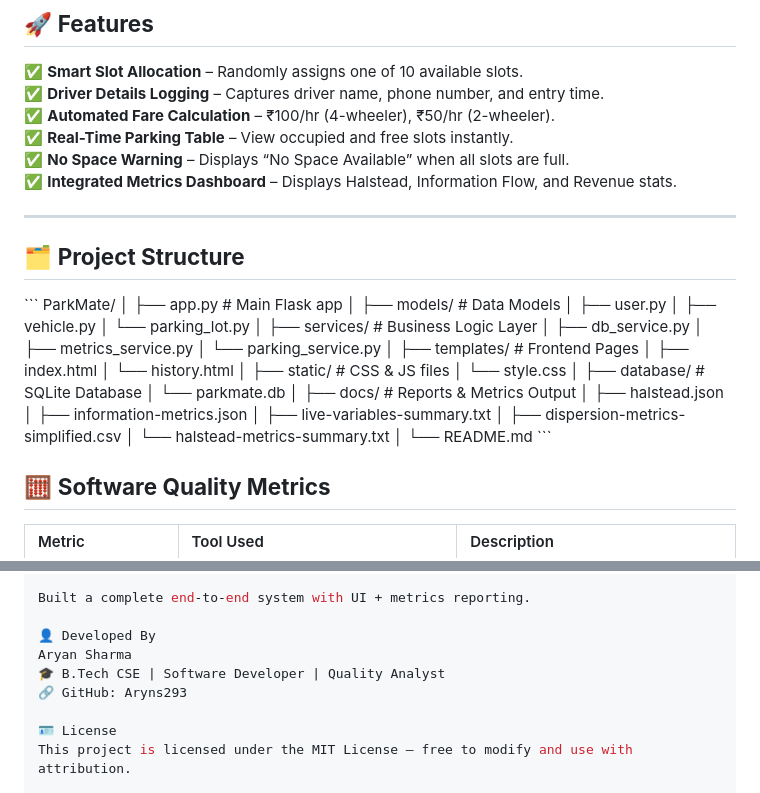
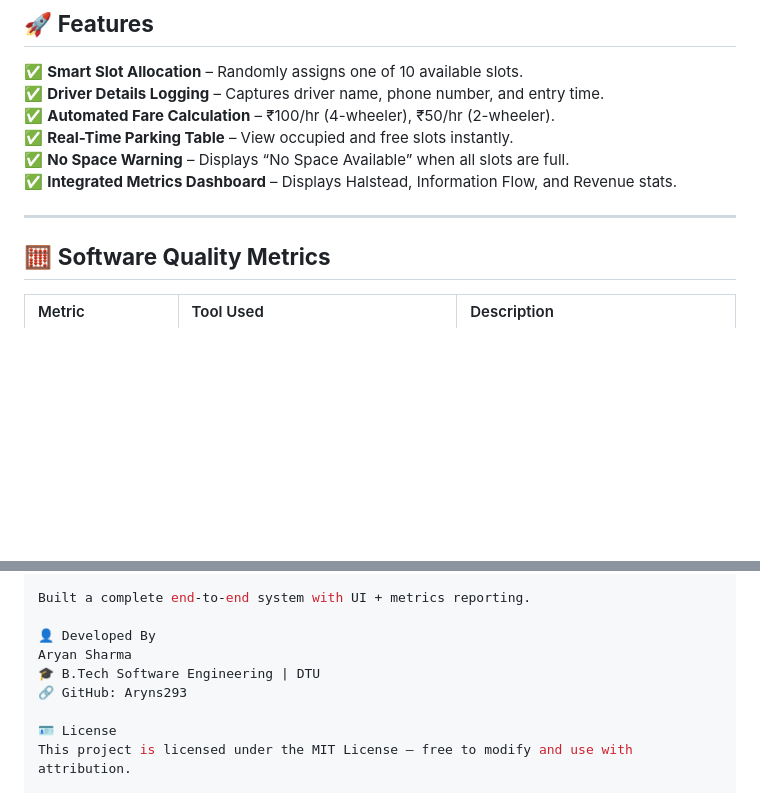
Before and after one commit to Aryns293/ParkMate, a Markdown page: README.md, 2 parts joined by grey strips. GitHub-like rendering; blank space fills up the shorter version.

```diff
--- a/README.md
+++ b/README.md
@@ -34,43 +34,6 @@ to evaluate and enhance software performance, reliability, and maintainability.
 ✅ **Integrated Metrics Dashboard** – Displays Halstead, Information Flow, and Revenue stats.
 
 ---
-
-## 🗂️ **Project Structure**
-
-\`\`\`
-ParkMate/
-│
-├── app.py                         # Main Flask app
-│
-├── models/                        # Data Models
-│   ├── user.py
-│   ├── vehicle.py
-│   └── parking_lot.py
-│
-├── services/                      # Business Logic Layer
-│   ├── db_service.py
-│   ├── metrics_service.py
-│   └── parking_service.py
-│
-├── templates/                     # Frontend Pages
-│   ├── index.html
-│   └── history.html
-│
-├── static/                        # CSS & JS files
-│   └── style.css
-│
-├── database/                      # SQLite Database
-│   └── parkmate.db
-│
-├── docs/                          # Reports & Metrics Output
-│   ├── halstead.json
-│   ├── information-metrics.json
-│   ├── live-variables-summary.txt
-│   ├── dispersion-metrics-simplified.csv
-│   └── halstead-metrics-summary.txt
-│
-└── README.md
-\`\`\`
 
 ## 🧮 **Software Quality Metrics**
 
@@ -136,7 +99,7 @@ Built a complete end-to-end system with UI + metrics reporting.
 
 👤 Developed By
 Aryan Sharma
-🎓 B.Tech CSE | Software Developer | Quality Analyst
+🎓 B.Tech Software Engineering | DTU
 🔗 GitHub: Aryns293
 
 🪪 License
```
